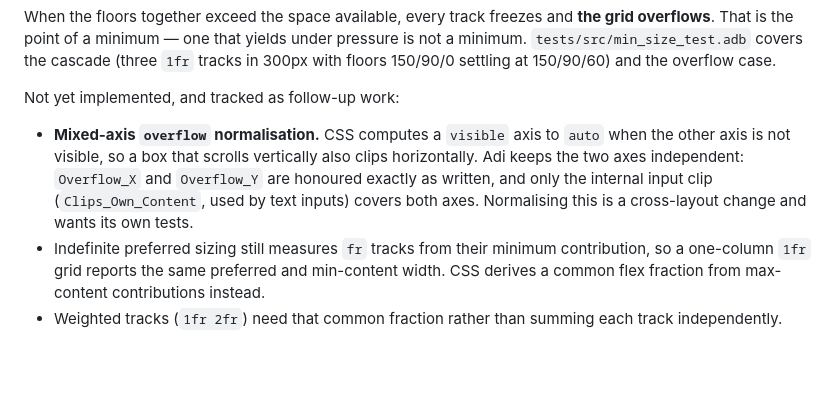
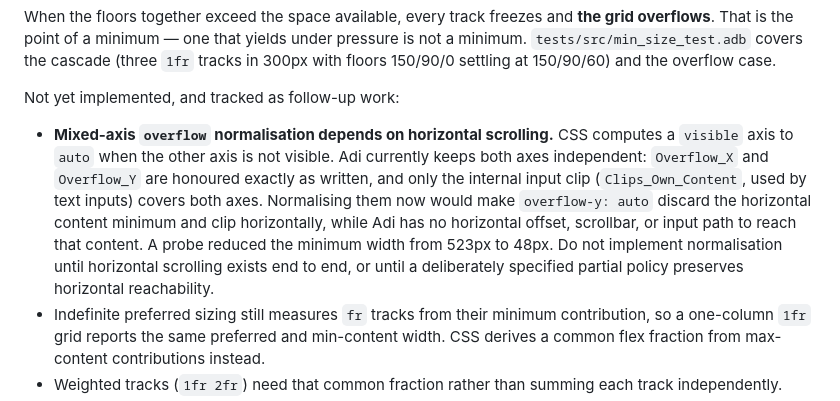
Before and after one commit to ovenpasta/adi2, a Markdown page: docs/layout_minimums.md, the part around the change. Rendered like a GitHub page; blank space fills up the shorter version.

Commit message:
Docs: record overflow normalization dependency
The entry said normalising the two overflow axes was a cross-layout
change wanting its own tests, which reads as scheduling. It is a
dependency: computing a visible axis to auto makes the sizing path treat
that axis as a scroll container and drop its content minimum, and makes
rendering clip it, while nothing in Adi can scroll it back into view.

Records the measurement, so the next attempt starts from what it costs
rather than rediscovering it: a box declaring only overflow-y: auto
reports a 48px minimum width where it reported 523px.

css_styling.md and html_view_spec.md stay as they are; there is no
normalisation for them to describe.

```diff
--- a/docs/layout_minimums.md
+++ b/docs/layout_minimums.md
@@ -81,13 +81,18 @@ settling at 150/90/60) and the overflow case.
 
 Not yet implemented, and tracked as follow-up work:
 
-- **Mixed-axis `overflow` normalisation.** CSS computes a `visible` axis
-  to `auto` when the other axis is not visible, so a box that scrolls
-  vertically also clips horizontally. Adi keeps the two axes
-  independent: `Overflow_X` and `Overflow_Y` are honoured exactly as
-  written, and only the internal input clip (`Clips_Own_Content`, used
-  by text inputs) covers both axes. Normalising this is a cross-layout
-  change and wants its own tests.
+- **Mixed-axis `overflow` normalisation depends on horizontal
+  scrolling.** CSS computes a `visible` axis to `auto` when the other
+  axis is not visible. Adi currently keeps both axes independent:
+  `Overflow_X` and `Overflow_Y` are honoured exactly as written, and
+  only the internal input clip (`Clips_Own_Content`, used by text
+  inputs) covers both axes. Normalising them now would make
+  `overflow-y: auto` discard the horizontal content minimum and clip
+  horizontally, while Adi has no horizontal offset, scrollbar, or input
+  path to reach that content. A probe reduced the minimum width from
+  523px to 48px. Do not implement normalisation until horizontal
+  scrolling exists end to end, or until a deliberately specified partial
+  policy preserves horizontal reachability.
 - Indefinite preferred sizing still measures `fr` tracks from their
   minimum contribution, so a one-column `1fr` grid reports the same
   preferred and min-content width. CSS derives a common flex fraction
```
